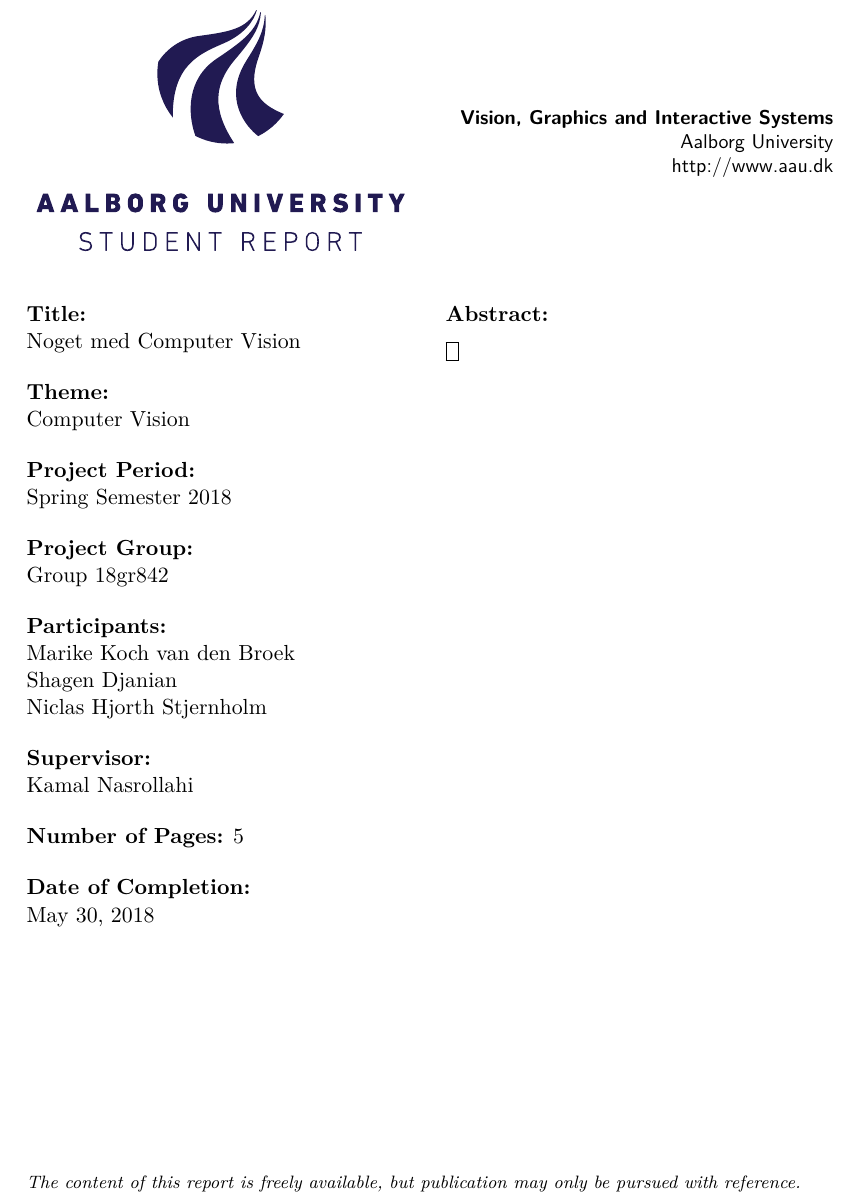
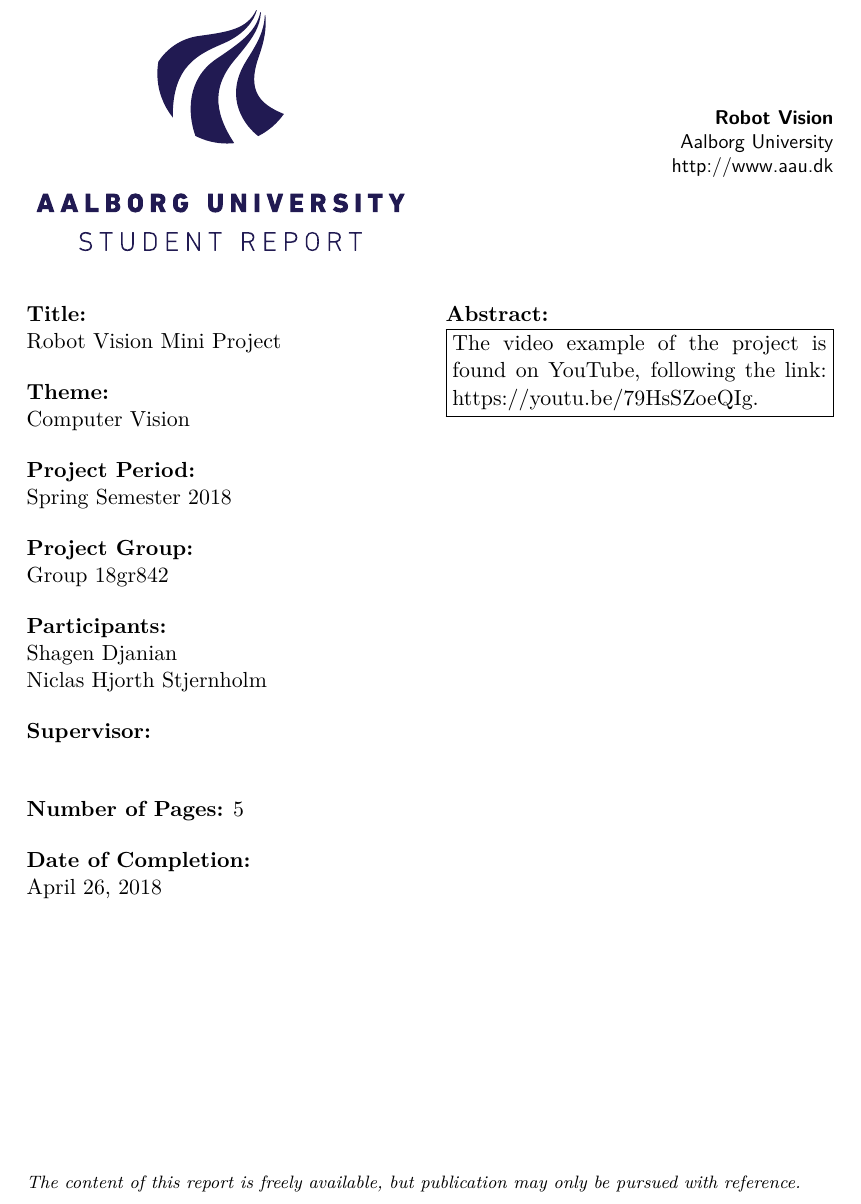
Before and after one commit to Nstjer14/VGIS8_CV, a LaTeX thesis (Courses/Miniprojects/RV/Report/master.tex, which reads Courses/Miniprojects/RV/Report/chapters/abstract.tex, Courses/Miniprojects/RV/Report/chapters/projectinfo.tex, Courses/Miniprojects/RV/Report/chapters/titlepages.tex): part of page 5 of 13, cut at the place of the change. Compiled offline with pdfLaTeX.

Commit message:
deleted files

```diff
--- a/Courses/Miniprojects/RV/Report/chapters/abstract.tex
+++ b/Courses/Miniprojects/RV/Report/chapters/abstract.tex
@@ -1,5 +1,6 @@
 \newcommand{\projectAbstract}{
 %Write the abstract here
+The video example of the project is found on YouTube, following the link: \href{https://youtu.be/79HsSZoeQIg}{https://youtu.be/79HsSZoeQIg}.
 }
 
 \newcommand{\projectSynopsis}{
--- a/Courses/Miniprojects/RV/Report/chapters/projectinfo.tex
+++ b/Courses/Miniprojects/RV/Report/chapters/projectinfo.tex
@@ -1,6 +1,6 @@
 \newcommand{\projectFaculty}{%
 \iflanguage{english}{%
-Vision, Graphics and Interactive Systems%
+Robot Vision%
 }{%
 Vision, Grafik og Interaktive Systemer%
 }}
@@ -25,7 +25,7 @@
 
 \newcommand{\projectTitle}{%
 \iflanguage{english}{%
-Noget med Computer Vision%
+Robot Vision Mini Project%
 }{%
 Noget med Computer Vision%
 }}
@@ -54,20 +54,19 @@
 
 
 \newcommand{\projectParticipants}{%
-Marike Koch van den Broek\\
 Shagen Djanian\\
 Niclas Hjorth Stjernholm
 }
 
 \newcommand{\projectSupervisors}{%
-Kamal Nasrollahi
+
 }
 
 \newcommand{\projectCopies}{8}
 
 \newcommand{\projectCompletion}{
 \iflanguage{english}{%
-May 30, 2018%
+April 26, 2018%
 }{
-30. maj 2018%
+26. april 2018%
 }}
--- a/Courses/Miniprojects/RV/Report/chapters/titlepages.tex
+++ b/Courses/Miniprojects/RV/Report/chapters/titlepages.tex
@@ -12,7 +12,7 @@
   }{%
     \projectParticipants %list of group members
   }{%
-    \projectSupervisors %list of supervisors
+   % \projectSupervisors %list of supervisors
   }{%
     \projectCopies % number of printed copies
   }{%
```
Also changed, not shown: Courses/Miniprojects/RV/Report/chapters/titlepages.tex (6 more changed lines).
